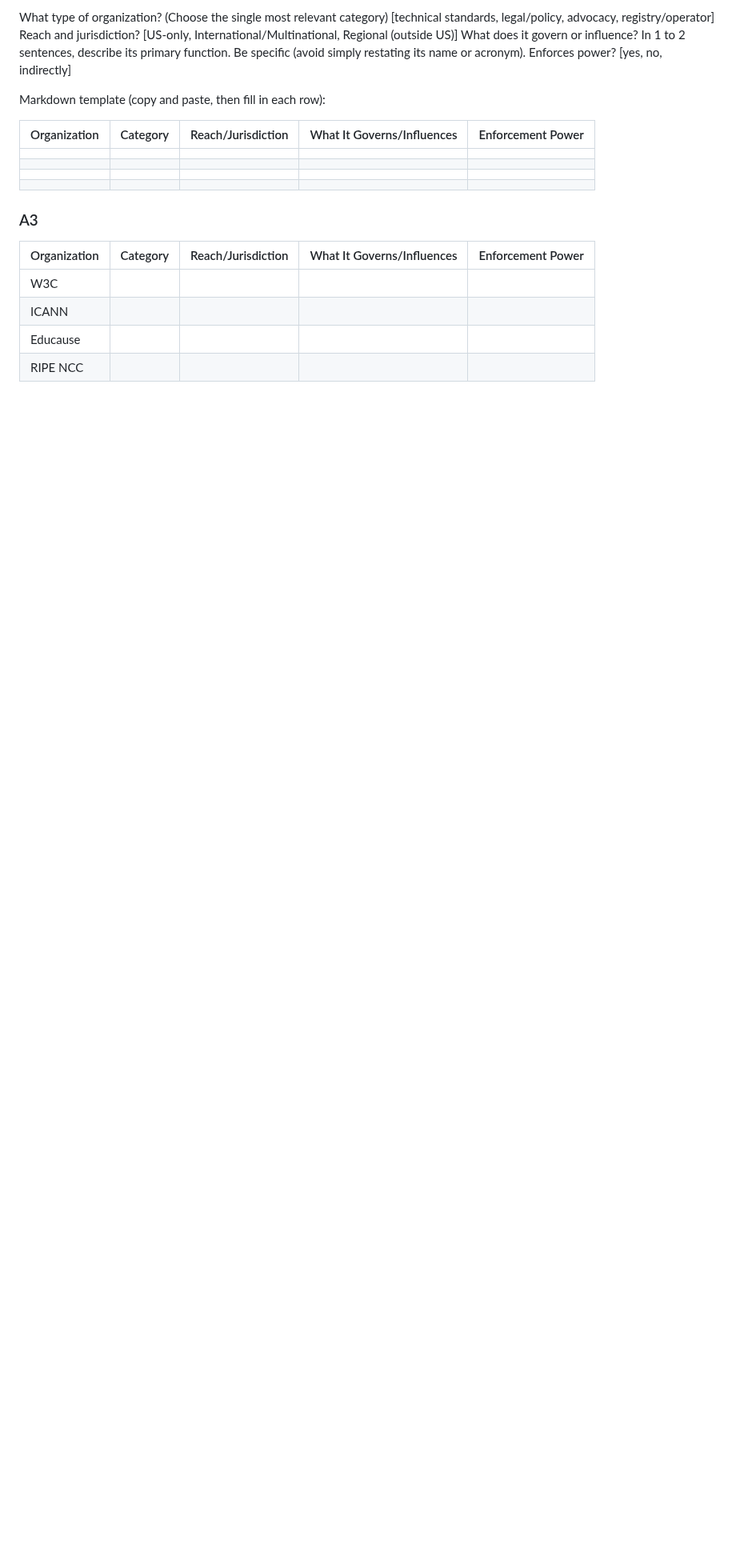
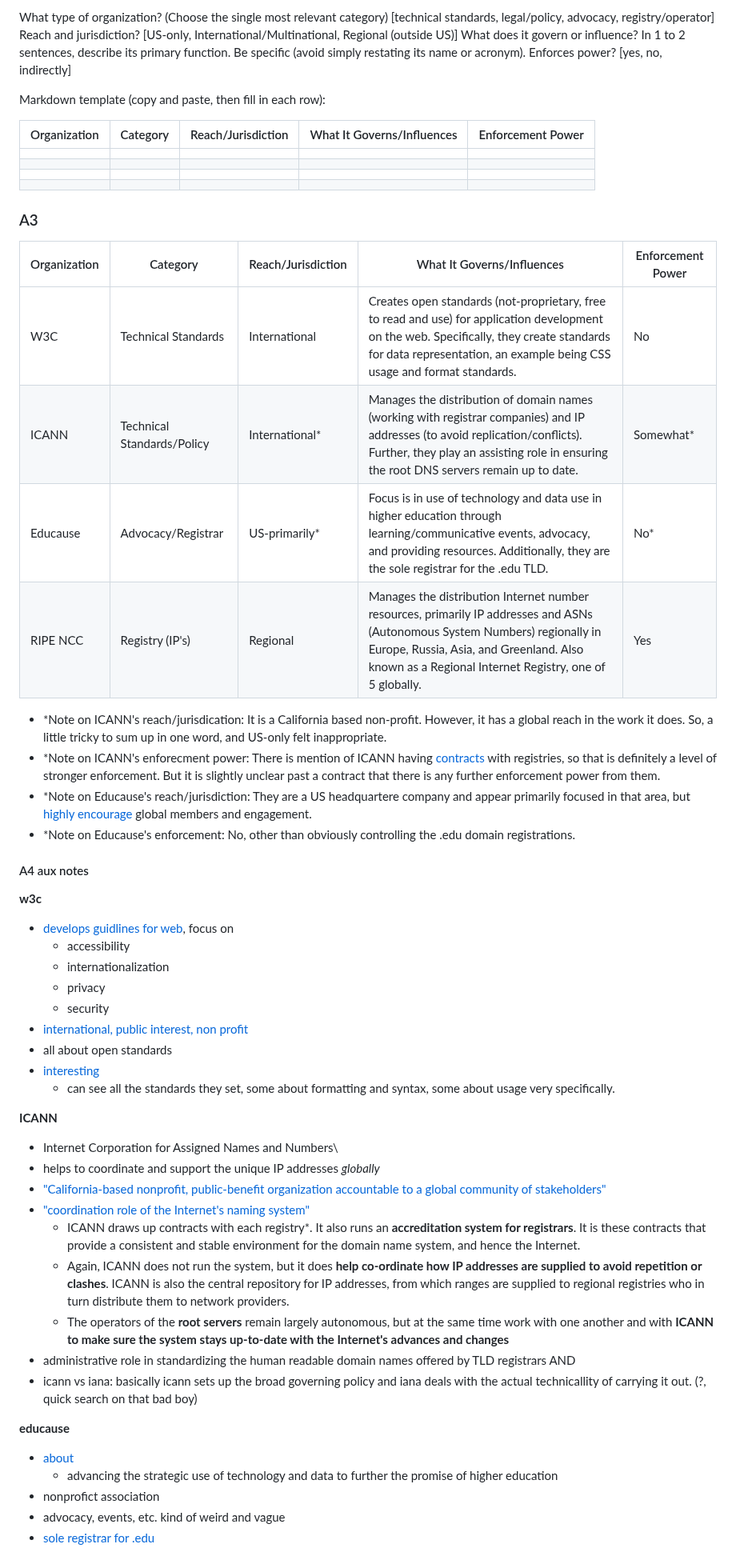
Before and after one commit to rlutz1/CS485-Networks, a Markdown page: hw/HW4.md, the part around one of its changes. Shown at 80% size. Rendered like a GitHub page; blank space fills up the shorter version.

Commit message:
filled out my table

```diff
--- a/hw/HW4.md
+++ b/hw/HW4.md
@@ -71,7 +71,44 @@ Markdown template (copy and paste, then fill in each row):
 
 | Organization | Category | Reach/Jurisdiction | What It Governs/Influences | Enforcement Power |
 |---|---|---|---|---|
-| W3C |  |  |  |  |
-| ICANN |  |  |  |  |
-| Educause |  |  |  |  |
-| RIPE NCC |  |  |  |  |
+| W3C | Technical Standards | International | Creates open standards (not-proprietary, free to read and use) for application development on the web. Specifically, they create standards for data representation, an example being CSS usage and format standards. | No |
+| ICANN | Technical Standards/Policy | International* | Manages the distribution of domain names (working with registrar companies) and IP addresses (to avoid replication/conflicts). Further, they play an assisting role in ensuring the root DNS servers remain up to date. | Somewhat* |
+| Educause | Advocacy/Registrar | US-primarily* | Focus is in use of technology and data use in higher education through learning/communicative events, advocacy, and providing resources. Additionally, they are the sole registrar for the .edu TLD. | No* |
+| RIPE NCC | Registry (IP's) | Regional | Manages the distribution Internet number resources, primarily IP addresses and ASNs (Autonomous System Numbers) regionally in Europe, Russia, Asia, and Greenland. Also known as a Regional Internet Registry, one of 5 globally. | Yes |
+
++ *Note on ICANN's reach/jurisdication: It is a California based non-profit. However, it has a global reach in the work it does. So, a little tricky to sum up in one word, and US-only felt inappropriate.
++ *Note on ICANN's enforecment power: There is mention of ICANN having [contracts](https://www.icann.org/resources/pages/what-2012-02-25-en#cctld) with registries, so that is definitely a level of stronger enforcement. But it is slightly unclear past a contract that there is any further enforcement power from them.
++ *Note on Educause's reach/jurisdiction: They are a US headquartere company and appear primarily focused in that area, but [highly encourage](https://www.educause.edu/about/mission-and-organization/international-engagement) global members and engagement.
++ *Note on Educause's enforcement: No, other than obviously controlling the .edu domain registrations.
+
+#### A4 aux notes
+
+**w3c**
++ [develops guidlines for web](https://www.w3.org/standards/), focus on
+  + accessibility
+  + internationalization
+  + privacy
+  + security
++ [international, public interest, non profit](https://www.w3.org/about/)
++ all about open standards
++ [interesting](https://www.w3.org/TR/?filter-tr-name=CSS)
+  + can see all the standards they set, some about formatting and syntax, some about usage very specifically.
+
+**ICANN**
++ Internet Corporation for Assigned Names and Numbers\
++ helps to coordinate and support the unique IP addresses *globally*
++ ["California-based nonprofit, public-benefit organization accountable to a global community of stakeholders"](https://www.icann.org/resources/pages/about-icann)
++ ["coordination role of the Internet's naming system"](https://www.icann.org/resources/pages/what-2012-02-25-en)
+  + ICANN draws up contracts with each registry*. It also runs an **accreditation system for registrars**. It is these contracts that provide a consistent and stable environment for the domain name system, and hence the Internet.
+  + Again, ICANN does not run the system, but it does **help co-ordinate how IP addresses are supplied to avoid repetition or clashes**. ICANN is also the central repository for IP addresses, from which ranges are supplied to regional registries who in turn distribute them to network providers.
+  + The operators of the **root servers** remain largely autonomous, but at the same time work with one another and with **ICANN to make sure the system stays up-to-date with the Internet's advances and changes**
++ administrative role in standardizing the human readable domain names offered by TLD registrars AND
++ icann vs iana: basically icann sets up the broad governing policy and iana deals with the actual technicallity of carrying it out. (?, quick search on that bad boy)
+
+**educause**
++ [about](https://www.educause.edu/about)
+  + advancing the strategic use of technology and data to further the promise of higher education
++ nonprofict association
++ advocacy, events, etc. kind of weird and vague
++ [sole registrar for .edu](https://net.educause.edu/)
+
```
Also changed, not shown: other parts of hw/HW4.md (+17 -0 lines), hw/images/image-11.png (added), hw/images/image-12.png (added).
